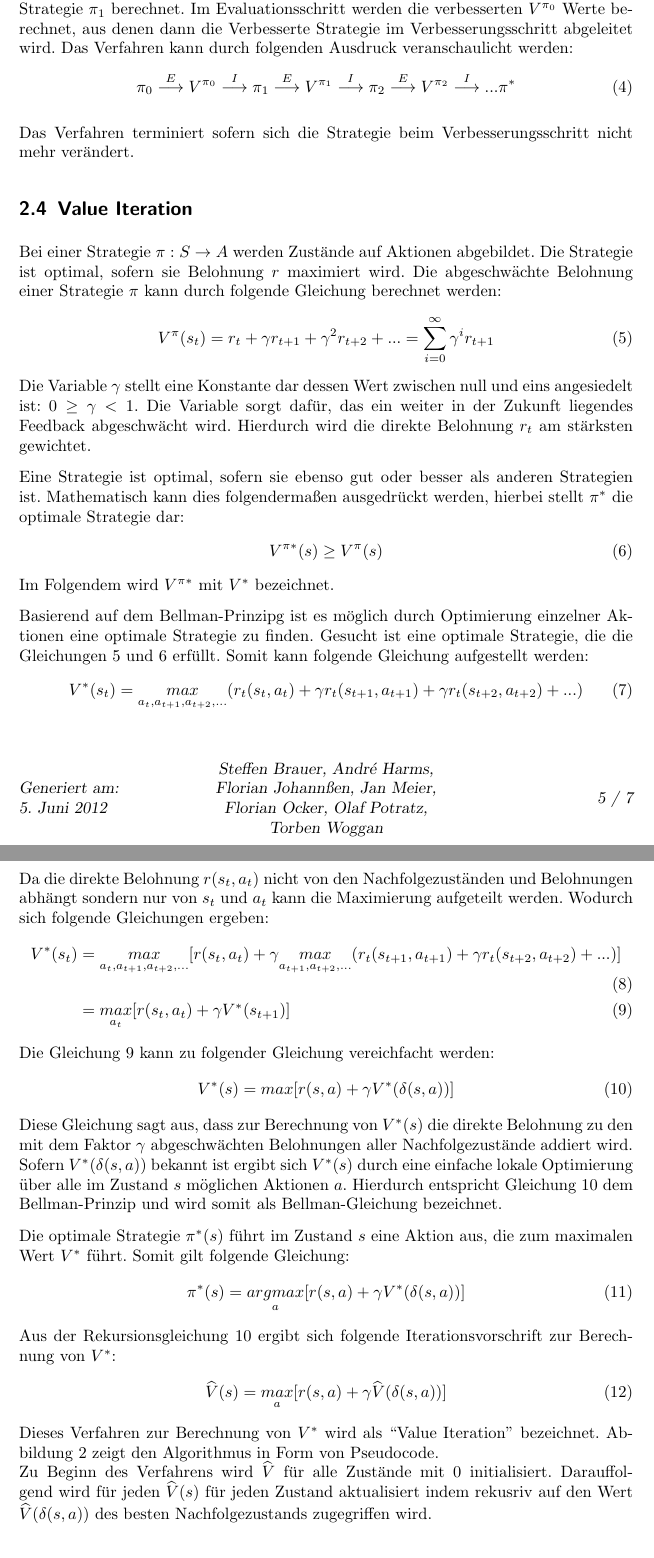
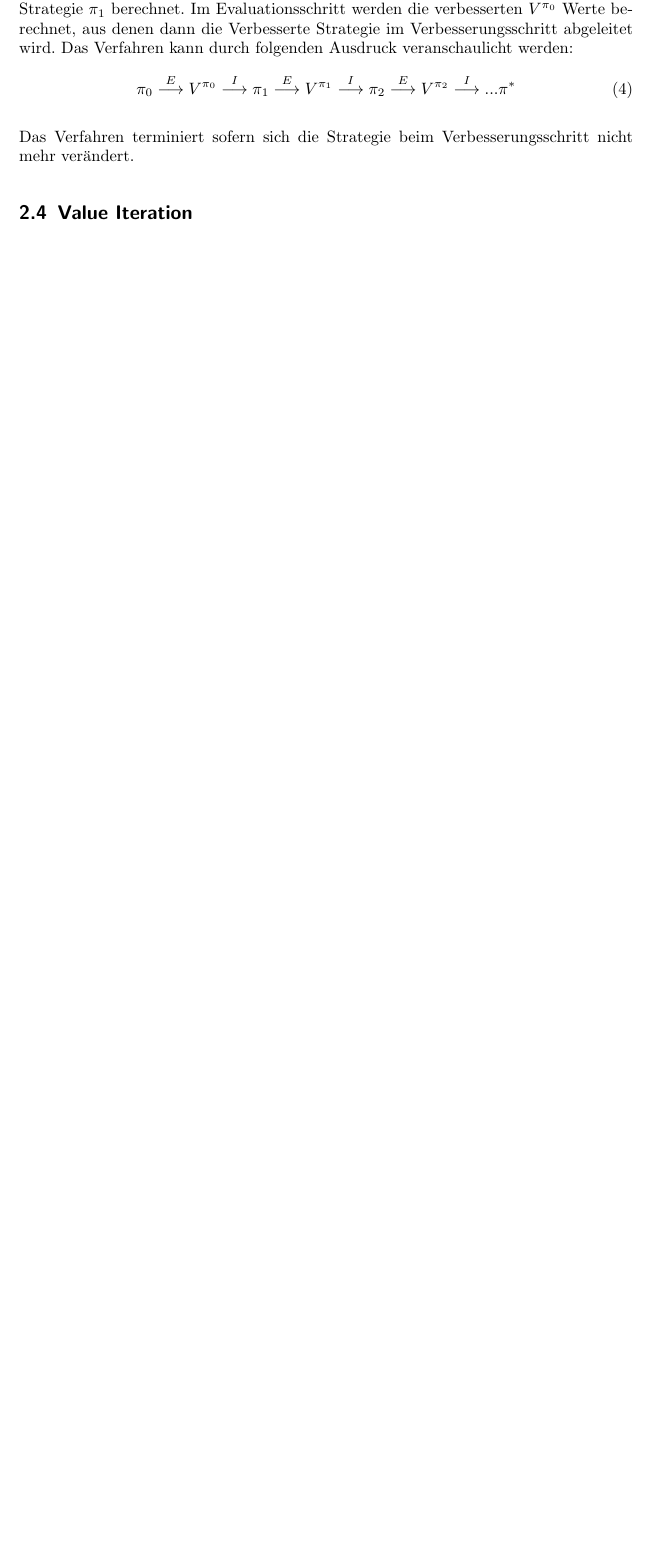
Before and after one commit to MyersGer/TT2POL, a LaTeX document (Bericht.tex): two parts of pages 5 and 6 of 7 before the commit and part of page 5 of 5 after it, the two joined at a grey line, cut so that both start at the same text, the shorter picture padded with empty space. Compiled offline with pdfLaTeX; an older LaTeX class or package is replaced by its successor.

Commit message:
Value-Iteration Abschnitt entfernt

```diff
--- a/Bericht.tex
+++ b/Bericht.tex
@@ -130,42 +130,3 @@ Hieraus ergibt sich ein Verfahren mit dem schrittweise eine verbesserte Strategi
 Das Verfahren terminiert sofern sich die Strategie beim Verbesserungsschritt nicht mehr verändert.
 
 \subsection{Value Iteration}
-Bei einer Strategie $\pi : S \rightarrow A $ werden Zustände auf Aktionen abgebildet. Die Strategie ist optimal, sofern sie Belohnung $r$ maximiert wird. Die abgeschwächte Belohnung einer Strategie $\pi$ kann durch folgende Gleichung berechnet werden:
-\begin{align}\label{gleichungvp}
-V^{\pi}(s_t) &= r_t + \gamma r_{t+1} + \gamma^2r_{t+2} + ... = \sum^{\infty}_{i=0} \gamma^ir_{t+1}
-\end{align}
-Die Variable $\gamma$ stellt eine Konstante dar dessen Wert zwischen null und eins angesiedelt ist: $0 \geq \gamma < 1$. Die Variable sorgt dafür, das ein weiter in der Zukunft liegendes Feedback abgeschwächt wird. Hierdurch wird die direkte Belohnung $r_t$ am stärksten gewichtet.
-
-Eine Strategie ist optimal, sofern sie ebenso gut oder besser als anderen Strategien ist.
-Mathematisch kann dies folgendermaßen ausgedrückt werden, hierbei stellt $\pi^*$ die optimale Strategie dar:
-\begin{align}\label{voptimal}
-V^{\pi*}(s)\geq V^\pi(s)
-\end{align}
-Im Folgendem wird $V^{\pi*}$ mit $V^*$ bezeichnet.
-
-Basierend auf dem Bellman-Prinzipg ist es möglich durch Optimierung einzelner Aktionen eine optimale Strategie zu finden. Gesucht ist eine optimale Strategie, die die Gleichungen \ref{gleichungvp} und \ref{voptimal} erfüllt. Somit kann folgende Gleichung aufgestellt werden:
-\begin{align}
-V^*(s_t) &= \underset{a_t,a_{t+1}, a_{t+2},...}{max}(r_t(s_t,a_t) + \gamma r_t(s_{t+1},a_{t+1}) + \gamma r_t(s_{t+2},a_{t+2}) + ...)
-\end{align}
-Da die direkte Belohnung $r(s_t, a_t)$ nicht von den Nachfolgezuständen und Belohnungen abhängt sondern nur  von $s_t$ und $a_t$ kann die Maximierung aufgeteilt werden. Wodurch sich folgende Gleichungen ergeben:
-\begin{align}
-V^*(s_t) &= \underset{a_t,a_{t+1}, a_{t+2},...}{max}[r(s_t, a_t) + \gamma \underset{a_{t+1},a_{t+2},...}{max}(r_t(s_{t+1},a_{t+1}) + \gamma r_t(s_{t+2},a_{t+2}) + ...)]\\
-&= \underset{a_t}{max}[r(s_t, a_t)+\gamma V^*(s_{t+1})]\label{vmaximierung}
-\end{align}
-Die Gleichung \ref{vmaximierung} kann zu folgender Gleichung  vereichfacht werden:
-\begin{align}\label{bellmangleichung}
-V^*(s) &= max[r(s,a) + \gamma V^*(\delta(s,a))]
-\end{align}
-Diese Gleichung sagt aus, dass zur Berechnung von $V^*(s)$ die direkte Belohnung zu den mit dem Faktor $\gamma$ abgeschwächten Belohnungen aller Nachfolgezustände addiert wird. Sofern $V^*(\delta(s,a))$ bekannt ist ergibt sich $V^*(s)$ durch eine einfache lokale Optimierung über alle im Zustand $s$ möglichen Aktionen $a$. Hierdurch entspricht Gleichung \ref{bellmangleichung} dem Bellman-Prinzip und wird somit als Bellman-Gleichung bezeichnet.
-
-Die optimale Strategie $\pi^*(s)$ führt im Zustand $s$ eine Aktion aus, die zum maximalen Wert $V^*$ führt. Somit gilt folgende Gleichung:
-\begin{align}
-\pi^*(s) = \underset{a}{argmax}[r(s,a) + \gamma V^*(\delta(s,a))]
-\end{align}
-Aus der Rekursionsgleichung \ref{bellmangleichung} ergibt sich folgende Iterationsvorschrift zur Berechnung von $V^*$:
-\begin{align}
-\widehat{V}(s) = \underset{a}{max}[r(s,a) + \gamma \widehat{V}(\delta(s,a))]
-\end{align}
-Dieses Verfahren zur Berechnung von $V^*$ wird als ``Value Iteration'' bezeichnet.
-Abbildung \ref{valueiteration} zeigt den Algorithmus in Form von Pseudocode.\\
-Zu Beginn des Verfahrens wird $\widehat{V}$ für alle Zustände mit $0$ initialisiert. Darauffolgend wird für jeden $\widehat{V}(s)$ für jeden Zustand aktualisiert indem rekusriv auf den Wert $\widehat{V}(\delta(s,a))$ des besten Nachfolgezustands zugegriffen wird.
```
Also changed, not shown: Grafiken/value-iteration.png (deleted), Bericht.tex (7 more changed lines).
